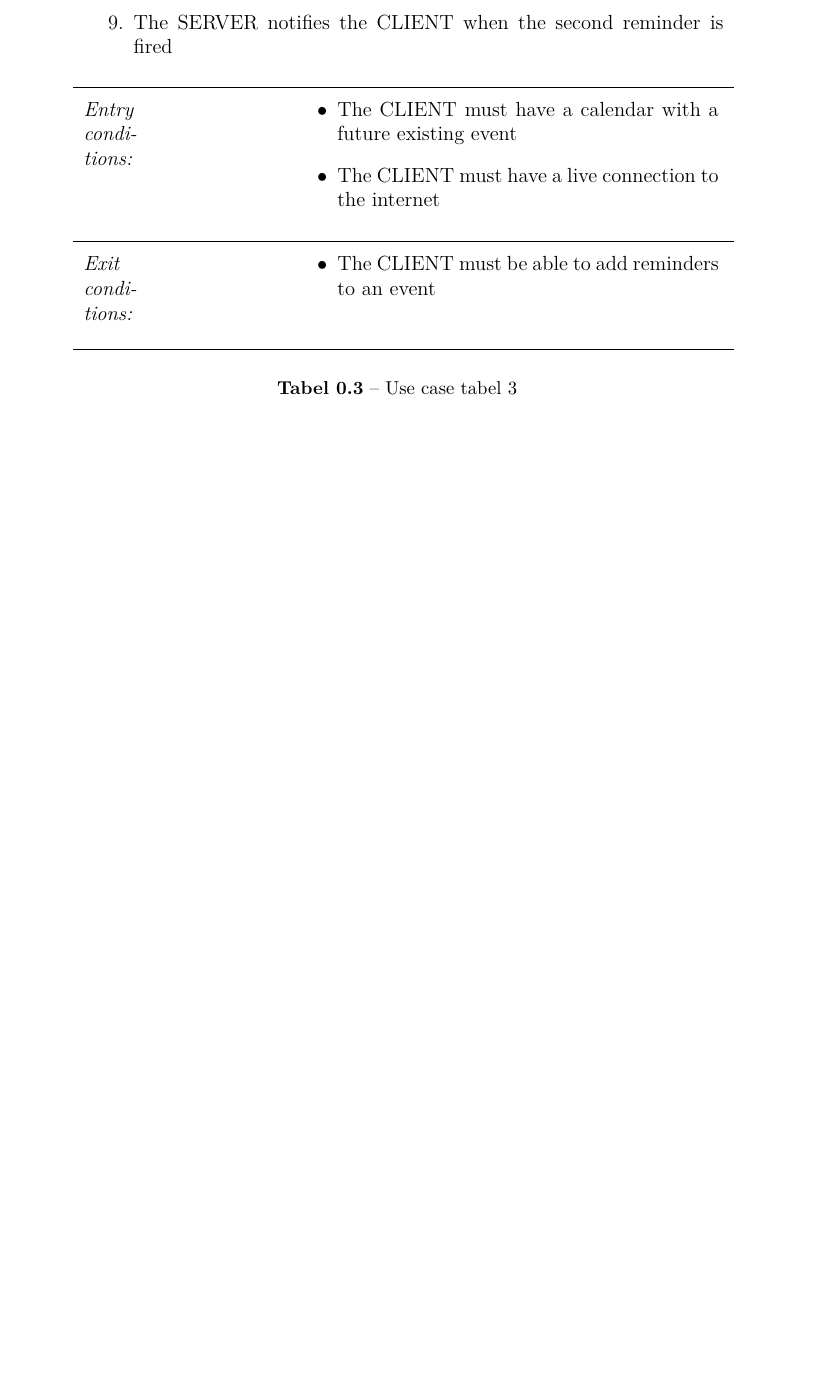
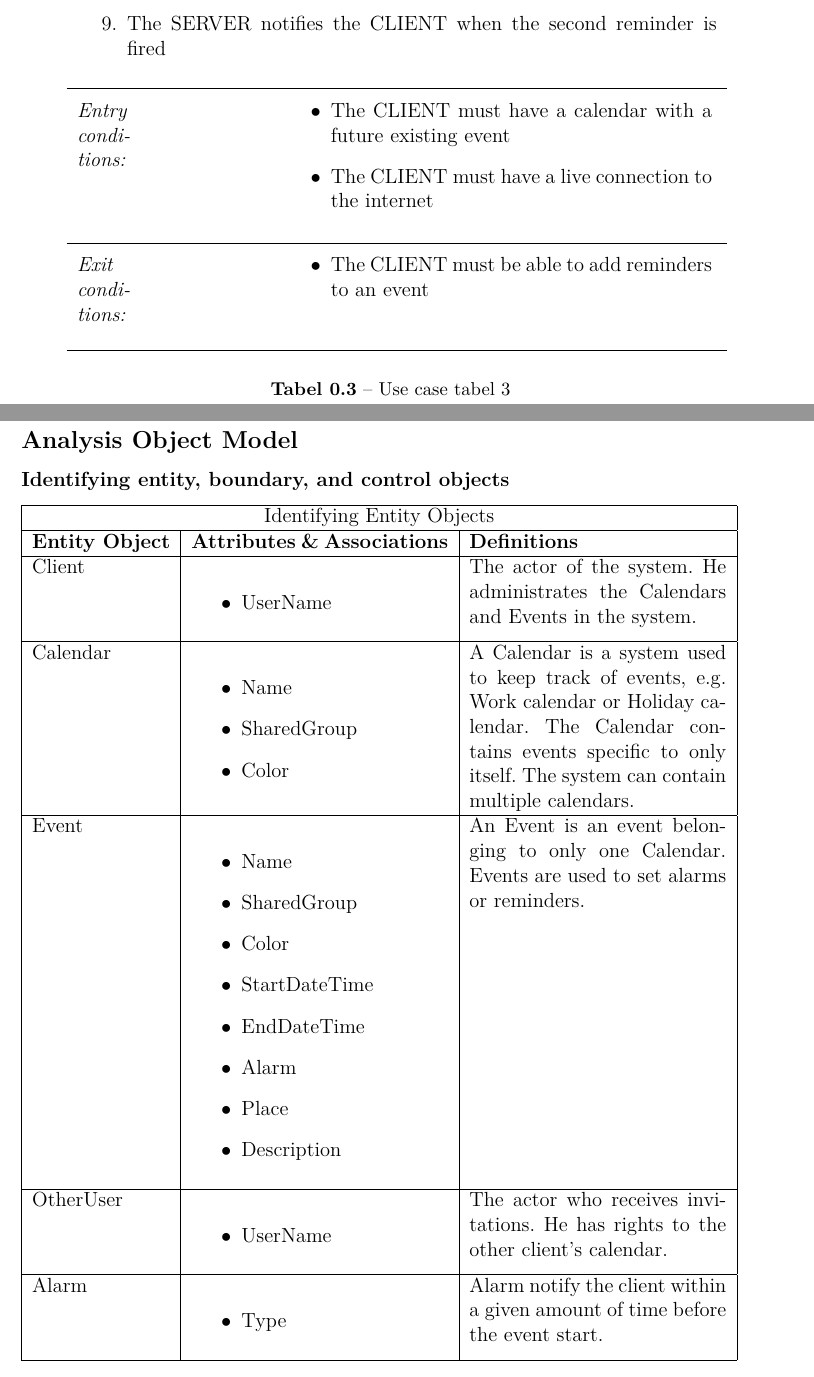
Before and after one commit to SjurdurS/CalendarSystem, a LaTeX book (LaTeX/RAD.tex): part of page 11 of 11 before the commit and two parts of pages 10 and 11 of 19 after it, the two joined at a grey line, cut so that both start at the same text, the shorter picture padded with empty space. The pictures show the PDF file LaTeX/RAD.pdf that the author committed with the source.

Commit message:
Newest Latex

```diff
--- a/LaTeX/RAD.tex
+++ b/LaTeX/RAD.tex
@@ -230,5 +229,29 @@ Peter synchronizes his calendar system with the server and all his calendars are
 \end{usecase}
 
 
+\newpage
+\subsection*{Analysis Object Model}
+\subsubsection{Identifying entity, boundary, and control objects}
 
-%\subsection*{Object model}
+\begin{tabular}{|l|p{5.3cm}|p{5.3cm}|}
+\hline
+\multicolumn{3}{|c|}{Identifying Entity Objects} \\
+\hline
+\textbf{Entity Object} & \textbf{Attributes \& Associations} & \textbf{Definitions} \\
+\hline
+ Client &
+\begin{itemize}
+     \item UserName
+\end{itemize} &
+The actor of the system. He administrates the Calendars and Events in the system. \\ \hline
+Calendar &
+\begin{itemize}
+	\item Name
+	\item SharedGroup
+	\item Color
+  \end{itemize} &
+A Calendar is a system used to keep track of events, e.g. Work calendar or Holiday calendar. The Calendar contains events specific to only itself. The system can contain multiple calendars.\\ \hline
+Event &
+\begin{itemize}
+	\item Name
+	\item SharedGroup
@@ -235,2 +261,19 @@ Peter synchronizes his calendar system with the server and all his calendars are
+	\item Alarm
+	\item Place
+	\item Description
+\end{itemize} &
+An Event is an event belonging to only one Calendar. Events are used to set alarms or reminders. \\ \hline
+OtherUser &
+\begin{itemize}
+	\item UserName
+\end{itemize} &
+The actor who receives invitations. He has rights to the other client’s calendar. \\ \hline
+Alarm &
+\begin{itemize}
+	\item Type
+\end{itemize} &
+Alarm notify the client within a given amount of time before the event start.  \\ \hline
+\end{tabular}
 
-%\subsection*{Dynamic model}
+\newpage
+\begin{tabular}{|l|p{10cm}|}
@@ -236,0 +291,2 @@ Peter synchronizes his calendar system with the server and all his calendars are
+\begin{tabular}{|l|p{10cm}|}
+\hline
@@ -236,0 +306,8 @@ Peter synchronizes his calendar system with the server and all his calendars are
+\end{tabular}
+
+\newpage
+\paragraph{Association Class Diagram}
+This diagram is described in the Control Object Table. It illustrates the association between Entity objects, Boundary objects and Control Objects.
+\begin{figure}[ht!]
+\centering
+\includegraphics[width=160mm]{diagram.png}
```
Also changed, not shown: LaTeX/preamble.tex (+5 -0 lines), LaTeX/RAD.pdf, LaTeX/calendar.png (added), LaTeX/class.png (added), LaTeX/diagram.png (added), LaTeX/event.png (added), LaTeX/scalendar.png (added), LaTeX/sevent.png (added), LaTeX/view.png (added), LaTeX/RAD.tex (86 more changed lines), 2 other files.
